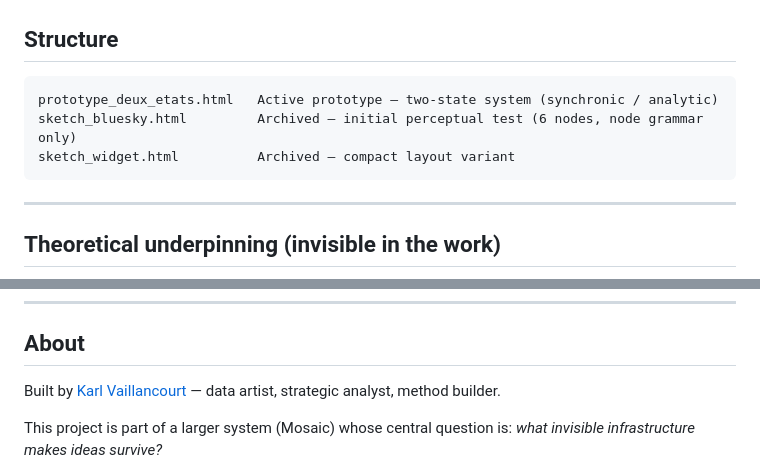
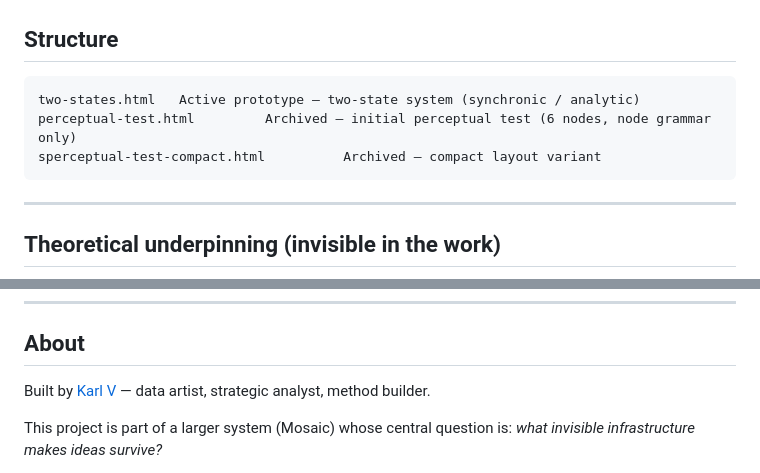
Before and after one commit to Karklou/invisible-vectors, a Markdown page: README.md, 2 parts joined by grey strips. Rendered like a GitHub page.

Commit message:
Update README.md
Change link of Karl V portfolio

````diff
--- a/README.md
+++ b/README.md
@@ -66,9 +66,9 @@ Feedback welcome — open an issue or comment directly.
 ## Structure
 
 ```
-prototype_deux_etats.html   Active prototype — two-state system (synchronic / analytic)
-sketch_bluesky.html         Archived — initial perceptual test (6 nodes, node grammar only)
-sketch_widget.html          Archived — compact layout variant
+two-states.html   Active prototype — two-state system (synchronic / analytic)
+perceptual-test.html         Archived — initial perceptual test (6 nodes, node grammar only)
+sperceptual-test-compact.html          Archived — compact layout variant
 ```
 
 ---
@@ -94,7 +94,7 @@ These frameworks constrain analytical and visual choices without appearing in th
 
 ## About
 
-Built by [Karl Vaillancourt](https://karklou.github.io/KarlV) — data artist, strategic analyst, method builder.
+Built by [Karl V](https://karklou.github.io/KarlV) — data artist, strategic analyst, method builder.
 
 This project is part of a larger system (Mosaic) whose central question is: *what invisible infrastructure makes ideas survive?*
 
````
